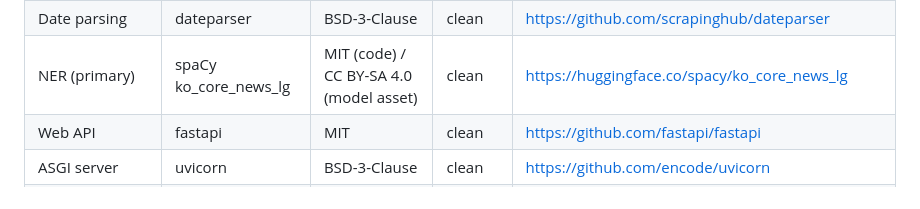
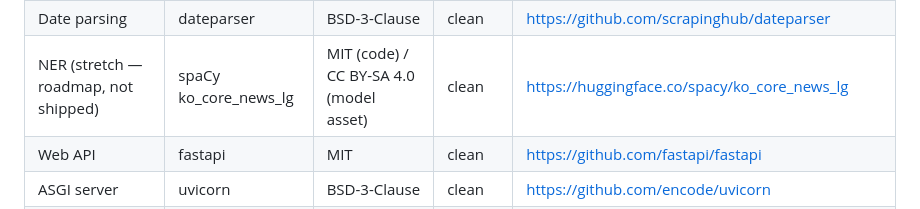
Before and after one commit to needsbuilder/ttobak, a Markdown page: THIRD_PARTY_LICENSES.md, the part around the change. GitHub-like rendering.

Commit message:
docs(license): spaCy NER 행 라벨 정정 — (primary) → (stretch, 미배포)
서문의 'documented/stretch, not shipped' 서술과 모순되던 행 라벨 정합화

```diff
--- a/THIRD_PARTY_LICENSES.md
+++ b/THIRD_PARTY_LICENSES.md
@@ -34,7 +34,7 @@ clean / caution / blocker.
 | NLI (fidelity) | kf-deberta-base-cross-nli | MIT | clean | https://huggingface.co/deliciouscat/kf-deberta-base-cross-nli |
 | Korean number normalization | korean-number / es-hangul | permissive | clean | https://pypi.org/project/korean-number/ |
 | Date parsing | dateparser | BSD-3-Clause | clean | https://github.com/scrapinghub/dateparser |
-| NER (primary) | spaCy ko_core_news_lg | MIT (code) / CC BY-SA 4.0 (model asset) | clean | https://huggingface.co/spacy/ko_core_news_lg |
+| NER (stretch — roadmap, not shipped) | spaCy ko_core_news_lg | MIT (code) / CC BY-SA 4.0 (model asset) | clean | https://huggingface.co/spacy/ko_core_news_lg |
 | Web API | fastapi | MIT | clean | https://github.com/fastapi/fastapi |
 | ASGI server | uvicorn | BSD-3-Clause | clean | https://github.com/encode/uvicorn |
 | Renderer templates | jinja2 | BSD-3-Clause | clean | https://github.com/pallets/jinja |
```
